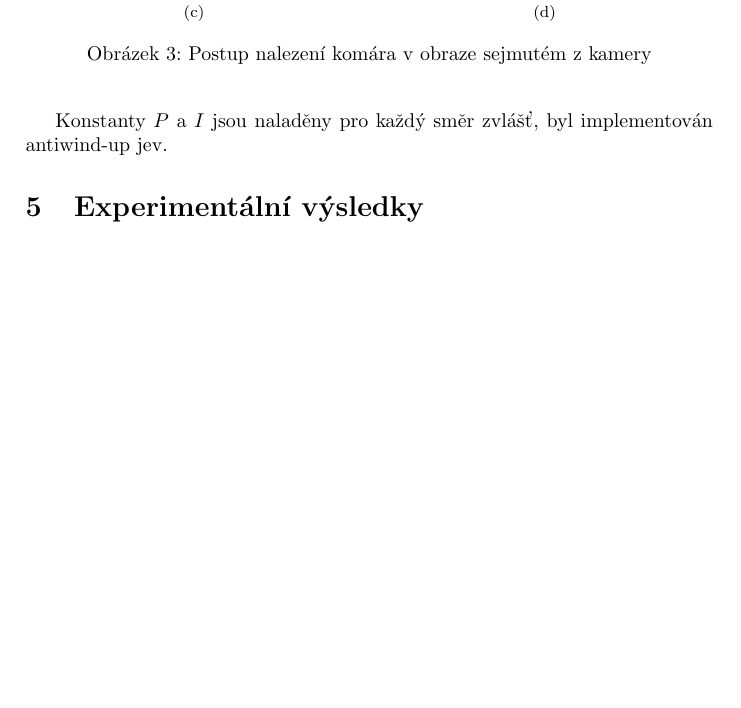
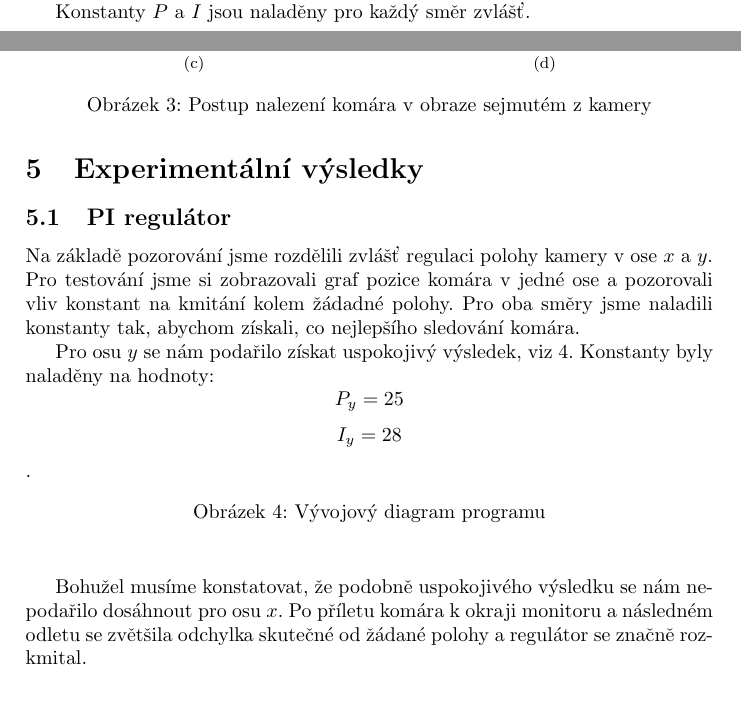
Before and after one commit to filipjares/mosquito, a LaTeX document (report/report3.tex): part of page 5 of 5 before the commit and two parts of pages 4 and 5 of 6 after it, the two joined at a grey line, cut so that both start at the same text, the shorter picture padded with empty space. Compiled offline with pdfLaTeX.

Commit message:
uprava preklepy ve 4 casti

```diff
--- a/report/report3.tex
+++ b/report/report3.tex
@@ -142,9 +142,7 @@
 		Pozice kamery je saturována na hodnoty, ve
 		kterých je očekáván komár, tedy na hodnoty odpovídající kraji monitoru.
 
-		Konstanty $P$ a $I$ jsou naladěny pro každý směr zvlášť, byl implementován antiwind-up jev.
-
-
+		Konstanty $P$ a $I$ jsou naladěny pro každý směr zvlášť.
 
 
 %Funkce \textit{processNextFrame} tvoří zpětnovazební regulační smyčkou pro řízení polohy
@@ -163,6 +161,26 @@
 
 \section{Experimentální výsledky}
 
+\subsection{PI regulátor}
+
+Na základě pozorování jsme rozdělili zvlášť regulaci polohy kamery v ose $x$ a $y$.
+Pro testování jsme si zobrazovali graf pozice komára v jedné ose a pozorovali vliv konstant na kmitání kolem žádadné polohy.
+Pro oba směry jsme naladili konstanty tak, abychom získali, co nejlepšího sledování komára.
+
+Pro osu $y$ se nám podařilo získat uspokojivý výsledek, viz \ref{fig:osay}. Konstanty byly naladěny na hodnoty:
+$$P_y = 25$$
+$$I_y = 28$$.
+
+\begin{figure}[!h]
+	\centering
+	%\includegraphics[width=1\columnwidth]{pics/}
+	\caption{Vývojový diagram programu}\label{fig:osay}
+\end{figure}
+
+Bohužel musíme konstatovat, že podobně uspokojivého výsledku se nám nepodařilo dosáhnout pro osu $x$.
+Po příletu komára k okraji monitoru a následném odletu se zvětšila odchylka skutečné od žádané polohy
+a regulátor se značně rozkmital.
+
 
 \section{Diskuze a Závěr}
 
```
